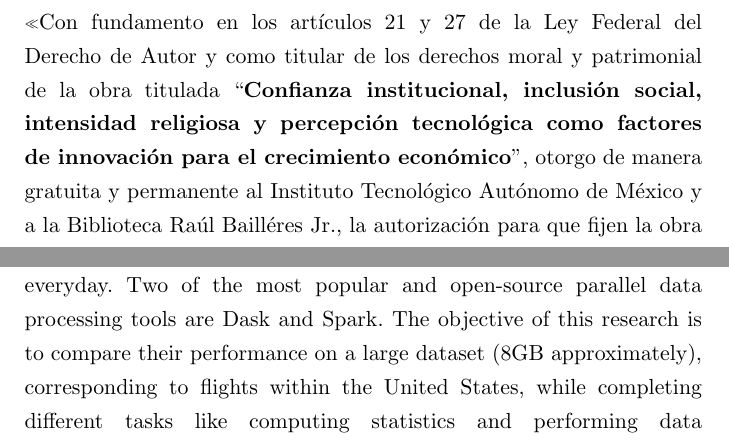
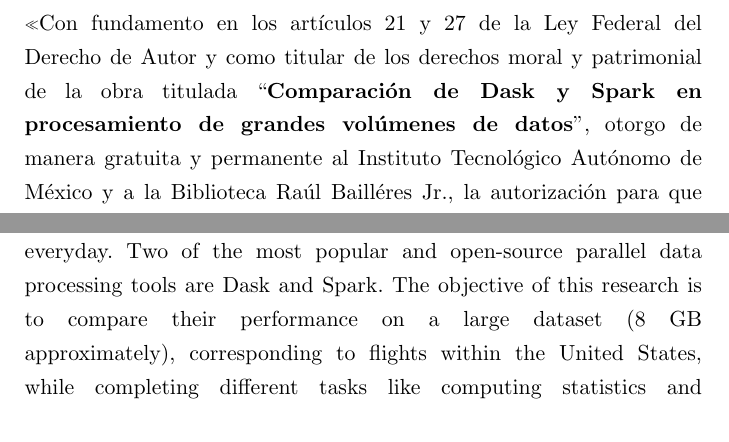
Before and after one commit to ikerforce/spark-rita, a LaTeX thesis (results/tesis/main.tex): two parts of pages 2 and 6 of 44, joined at a grey line, cut so that both start at the same text. Compiled offline with pdfLaTeX.

Commit message:
Corregí errores.

```diff
--- a/results/tesis/main.tex
+++ b/results/tesis/main.tex
@@ -113,7 +113,7 @@
 \begingroup
 
 \noindent
-«Con fundamento en los artículos 21 y 27 de la Ley Federal del Derecho de Autor y como titular de los derechos moral y patrimonial de la obra titulada ``\textbf{Confianza institucional, inclusión social, intensidad religiosa y percepción tecnológica como factores de innovación para el crecimiento económico}'', otorgo de manera gratuita y permanente al Instituto Tecnológico Autónomo de México y a la Biblioteca Raúl Bailléres Jr., la autorización para que fijen la obra en cualquier medio, incluido el electrónico, y la divulguen entre sus usuarios, profesores, estudiantes o terceras personas, sin que pueda percibir por tal divulgación una contraprestación.»
+«Con fundamento en los artículos 21 y 27 de la Ley Federal del Derecho de Autor y como titular de los derechos moral y patrimonial de la obra titulada ``\textbf{Comparación de Dask y Spark en procesamiento de grandes volúmenes de datos}'', otorgo de manera gratuita y permanente al Instituto Tecnológico Autónomo de México y a la Biblioteca Raúl Bailléres Jr., la autorización para que fijen la obra en cualquier medio, incluido el electrónico, y la divulguen entre sus usuarios, profesores, estudiantes o terceras personas, sin que pueda percibir por tal divulgación una contraprestación.»
 
 % Asegúrense de cambiar el título de su tesis en el párrafo anterior
 
@@ -174,7 +174,7 @@
 
 \chapter*{Summary}
 
-\noindent Data volume and storage capabilities have increased considerably during the past decades. With that in mind, data processing software has leveraged parallelism to keep up with the massive datasets created everyday. Two of the most popular and open-source parallel data processing tools are Dask and Spark. The objective of this research is to compare their performance on a large dataset (8GB
+\noindent Data volume and storage capabilities have increased considerably during the past decades. With that in mind, data processing software has leveraged parallelism to keep up with the massive datasets created everyday. Two of the most popular and open-source parallel data processing tools are Dask and Spark. The objective of this research is to compare their performance on a large dataset (8 GB
 approximately), corresponding to flights within the United States, while completing different tasks
 like computing statistics and performing data processing jobs. The tasks will be executed by both
 softwares in an isolated Cloud environment in random order and with a fixed number of executions
```
Also changed, not shown: results/tesis/Chapters/2.MarcoT.tex (+1 -1 lines).
